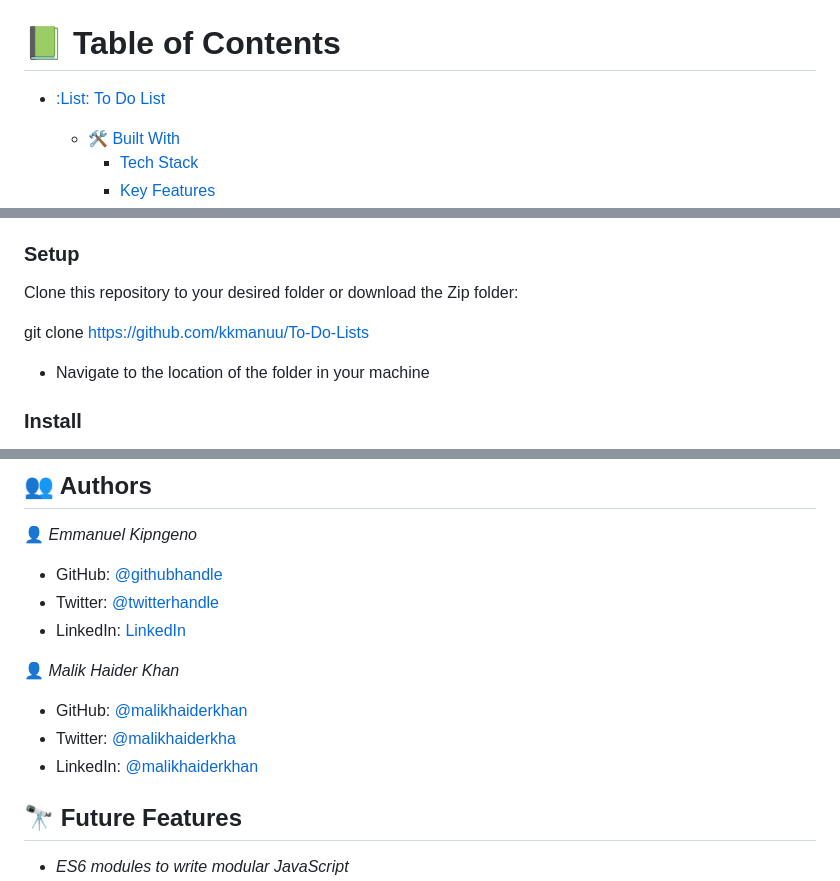
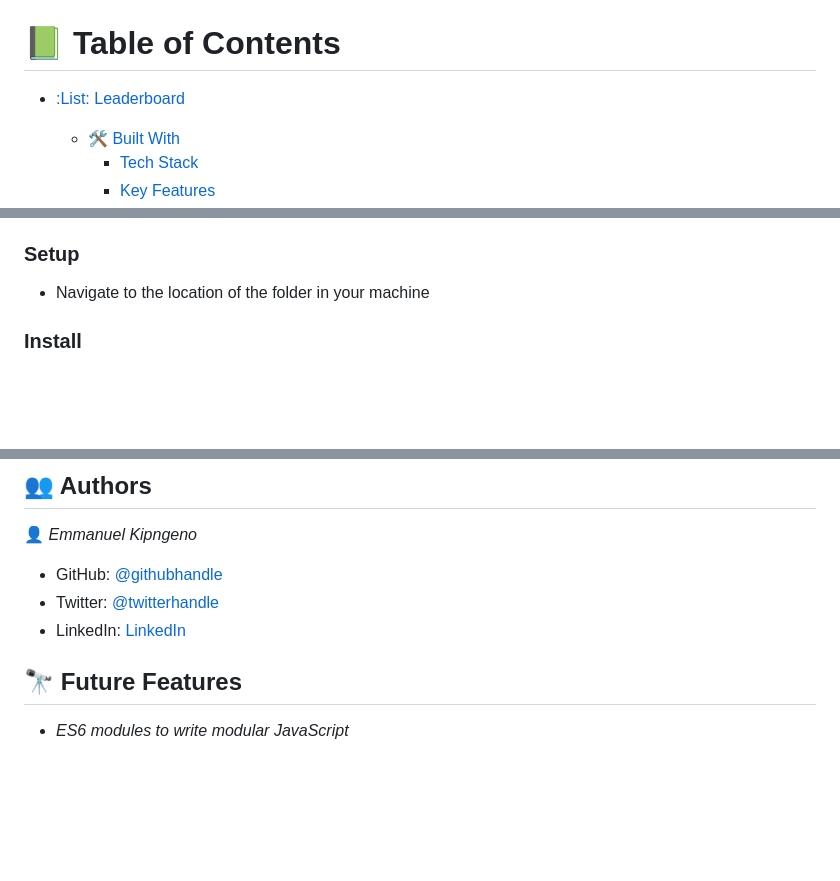
Before and after one commit to kkmanuu/Leaderboard, a Markdown page: README.md, 3 parts joined by grey strips. Drawn GitHub-style; blank space fills up the shorter version.

```diff
--- a/README.md
+++ b/README.md
@@ -1,6 +1,6 @@
 <a name="readme-top"></a>
 # :green_book: Table of Contents
-- [:List: To Do List](#-Awesome-a-nameabout-projecta)
+- [:List: Leaderboard](#-Awesome-a-nameabout-projecta)
   - [:hammer_and_wrench: Built With ](#-built-with-a-namebuilt-witha)
     - [Tech Stack ](#tech-stack-a-nametech-stacka)
     - [Key Features ](#key-features-a-namekey-featuresa)
@@ -48,9 +48,6 @@ In order to run this project you need the following:
 - [A terminal](https://code.visualstudio.com/docs/terminal/basics).
 
 ### Setup
-Clone this repository to your desired folder or download the Zip folder:
-
-git clone https://github.com/kkmanuu/To-Do-Lists
 
 - Navigate to the location of the folder in your machine
 
@@ -111,11 +108,6 @@ npx eslint .
 - Twitter: [@twitterhandle](https://twitter.com/kkmanuu)
 - LinkedIn: [LinkedIn](https://www.linkedin.com/in/emmanuel-kipngeno-879370242/)
 
-:bust_in_silhouette: *Malik Haider Khan*
-- GitHub: [@malikhaiderkhan](https://github.com/malikhaiderkhan)
-- Twitter: [@malikhaiderkha](https://twitter.com/malikhaiderkha)
-- LinkedIn: [@malikhaiderkhan](https://www.linkedin.com/in/malik-haider-khan-b53188140)
-
 
 ## :telescope: Future Features <a name="future-features"></a>
 
```
